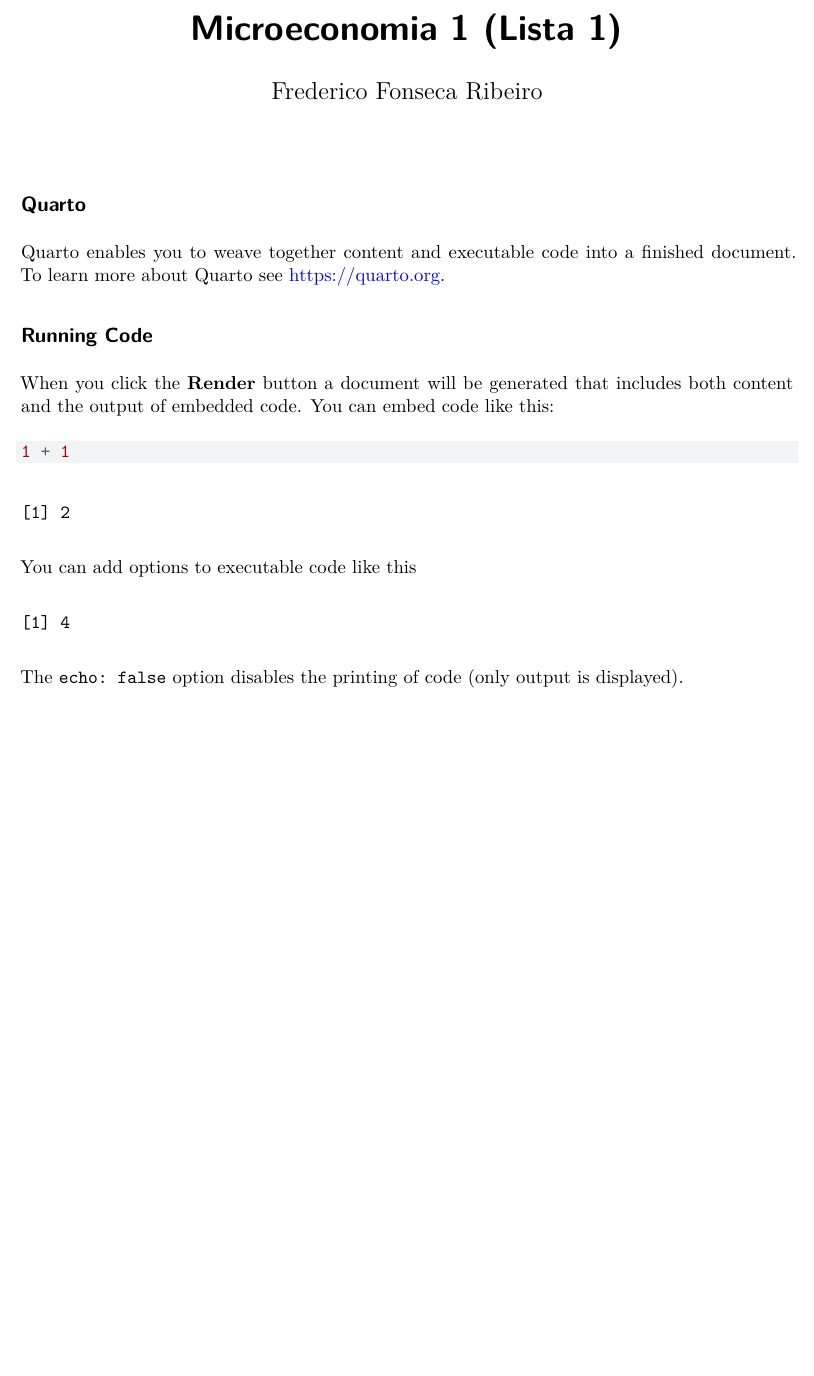
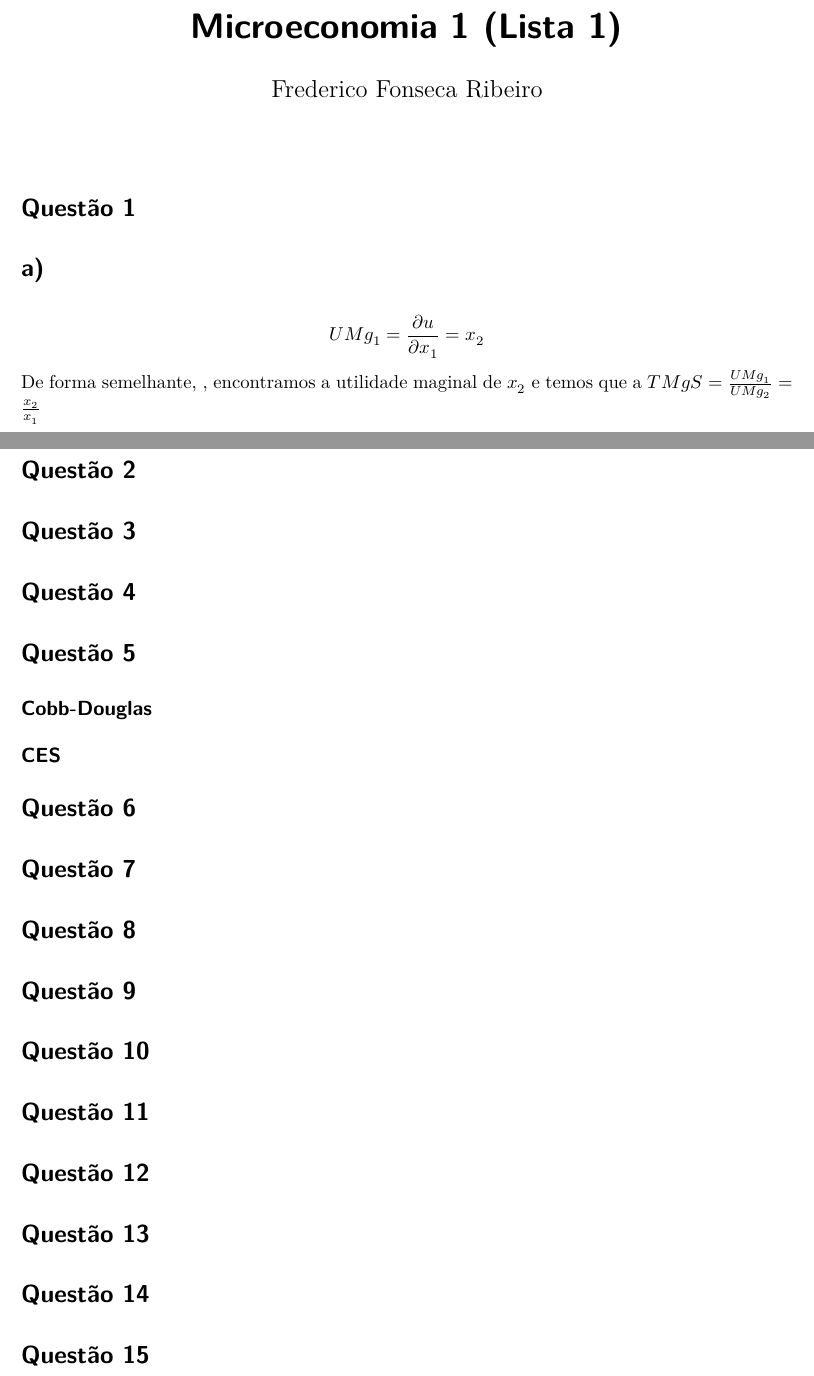
Before and after one commit to fredfribe/Exercicios-de-Microeconomia-1, a Quarto document (Lista 1 - Resolvido.qmd): part of the page before the commit and two parts of pages 1 and 2 of 2 after it, the two joined at a grey line, cut so that both start at the same text, the shorter picture padded with empty space. Rendered offline with R 4.5, knitr and Pandoc in place of Quarto, then LaTeX, with nearby package versions.

Commit message:
Atualizando

````diff
--- a/Lista 1 - Resolvido.qmd
+++ b/Lista 1 - Resolvido.qmd
@@ -4,23 +4,43 @@ author: "Frederico Fonseca Ribeiro"
 format: pdf
 ---
 
-## Quarto
 
-Quarto enables you to weave together content and executable code into a finished document. To learn more about Quarto see <https://quarto.org>.
+# Questão 1
+# a)
+$$
+UMg_1 = \frac{\partial u}{\partial x_1} = x_2
+$$
+De forma semelhante, , encontramos a utilidade maginal de $x_2$ e temos que a $TMgS = \frac{UMg_1}{UMg_2} = \frac{x_2}{x_1}$
 
-## Running Code
+# Questão 2
 
-When you click the **Render** button a document will be generated that includes both content and the output of embedded code. You can embed code like this:
+# Questão 3
 
-```{r}
-1 + 1
-```
+# Questão 4
 
-You can add options to executable code like this
+# Questão 5
+## Cobb-Douglas
 
-```{r}
-#| echo: false
-2 * 2
-```
+## CES
 
-The `echo: false` option disables the printing of code (only output is displayed).
+
+
+# Questão 6
+
+# Questão 7
+
+# Questão 8
+
+# Questão 9
+
+# Questão 10
+
+# Questão 11
+
+# Questão 12
+
+# Questão 13
+
+# Questão 14
+
+# Questão 15
````
Also changed, not shown: Lista-1---Resolvido.pdf, Lista-1---Resolvido.tex (added), Micro_I_Lista_1.pdf (added), Micro_I_Lista_1_Gabarito.pdf (added), 1 other file.
